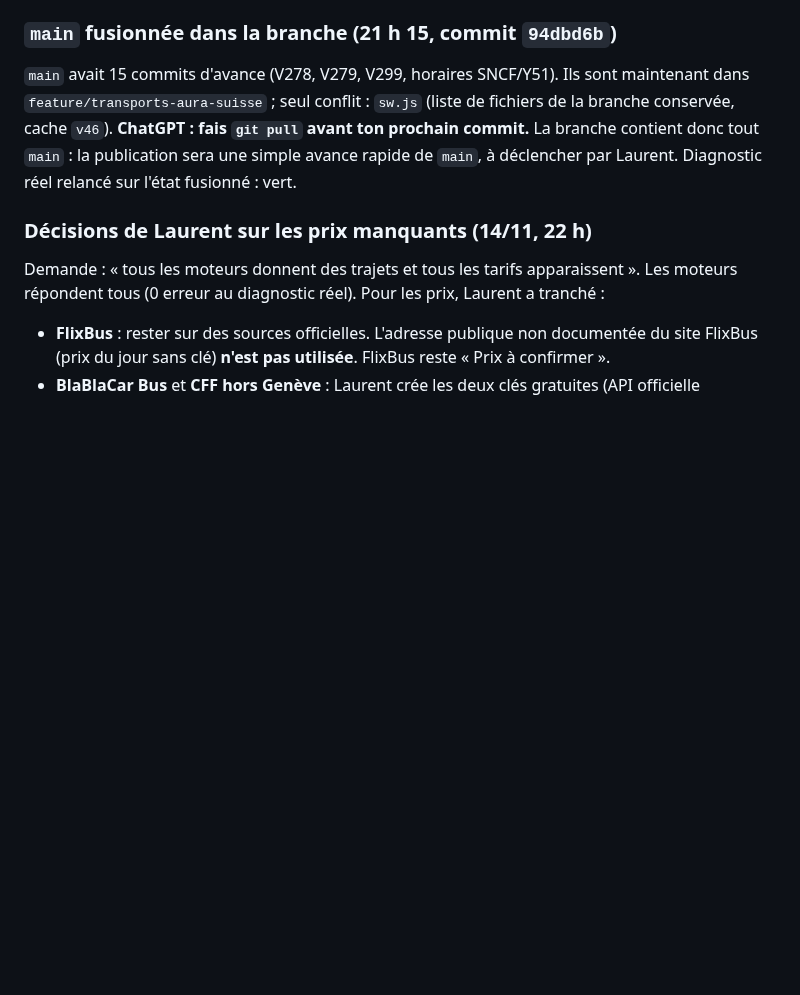
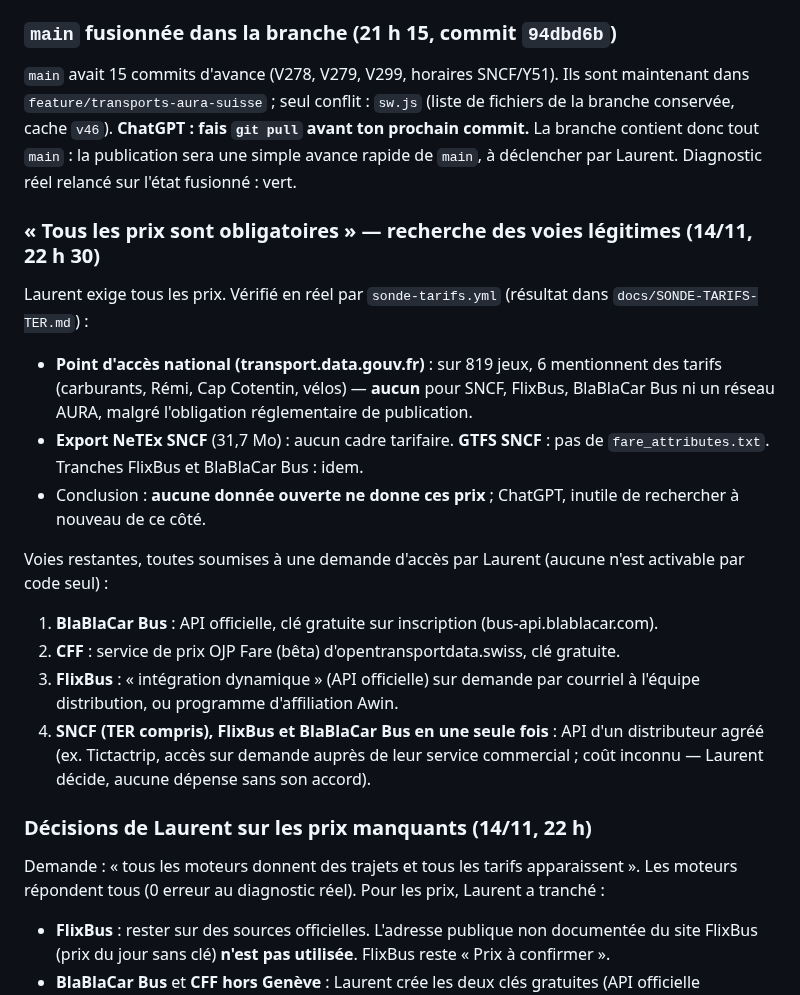
Before and after one commit to at374/convoyage-app, a Markdown page: docs/TRANSMISSION-CHATGPT-TRANSPORTS-2026.md, the part around the change. GitHub-like rendering; blank space fills up the shorter version.

Commit message:
Transmission ChatGPT : aucune donnée tarifaire ouverte pour SNCF/FlixBus/BlaBlaCar Bus, voies d'accès restantes
Co-Authored-By: Claude Fable 5.2 <noreply@anthropic.com>
Claude-Session: https://claude.ai/code/session_01JufSSA1iWQEJsoSVpLuvD8

```diff
--- a/docs/TRANSMISSION-CHATGPT-TRANSPORTS-2026.md
+++ b/docs/TRANSMISSION-CHATGPT-TRANSPORTS-2026.md
@@ -68,6 +68,19 @@ Quand l'application est servie par le site déployé (`https://…github.io/…`
 ### `main` fusionnée dans la branche (21 h 15, commit `94dbd6b`)
 
 `main` avait 15 commits d'avance (V278, V279, V299, horaires SNCF/Y51). Ils sont maintenant dans `feature/transports-aura-suisse` ; seul conflit : `sw.js` (liste de fichiers de la branche conservée, cache `v46`). **ChatGPT : fais `git pull` avant ton prochain commit.** La branche contient donc tout `main` : la publication sera une simple avance rapide de `main`, à déclencher par Laurent. Diagnostic réel relancé sur l'état fusionné : vert.
+
+### « Tous les prix sont obligatoires » — recherche des voies légitimes (14/11, 22 h 30)
+
+Laurent exige tous les prix. Vérifié en réel par `sonde-tarifs.yml` (résultat dans `docs/SONDE-TARIFS-TER.md`) :
+- **Point d'accès national (transport.data.gouv.fr)** : sur 819 jeux, 6 mentionnent des tarifs (carburants, Rémi, Cap Cotentin, vélos) — **aucun** pour SNCF, FlixBus, BlaBlaCar Bus ni un réseau AURA, malgré l'obligation réglementaire de publication.
+- **Export NeTEx SNCF** (31,7 Mo) : aucun cadre tarifaire. **GTFS SNCF** : pas de `fare_attributes.txt`. Tranches FlixBus et BlaBlaCar Bus : idem.
+- Conclusion : **aucune donnée ouverte ne donne ces prix** ; ChatGPT, inutile de rechercher à nouveau de ce côté.
+
+Voies restantes, toutes soumises à une demande d'accès par Laurent (aucune n'est activable par code seul) :
+1. **BlaBlaCar Bus** : API officielle, clé gratuite sur inscription (bus-api.blablacar.com).
+2. **CFF** : service de prix OJP Fare (bêta) d'opentransportdata.swiss, clé gratuite.
+3. **FlixBus** : « intégration dynamique » (API officielle) sur demande par courriel à l'équipe distribution, ou programme d'affiliation Awin.
+4. **SNCF (TER compris), FlixBus et BlaBlaCar Bus en une seule fois** : API d'un distributeur agréé (ex. Tictactrip, accès sur demande auprès de leur service commercial ; coût inconnu — Laurent décide, aucune dépense sans son accord).
 
 ### Décisions de Laurent sur les prix manquants (14/11, 22 h)
 
```
